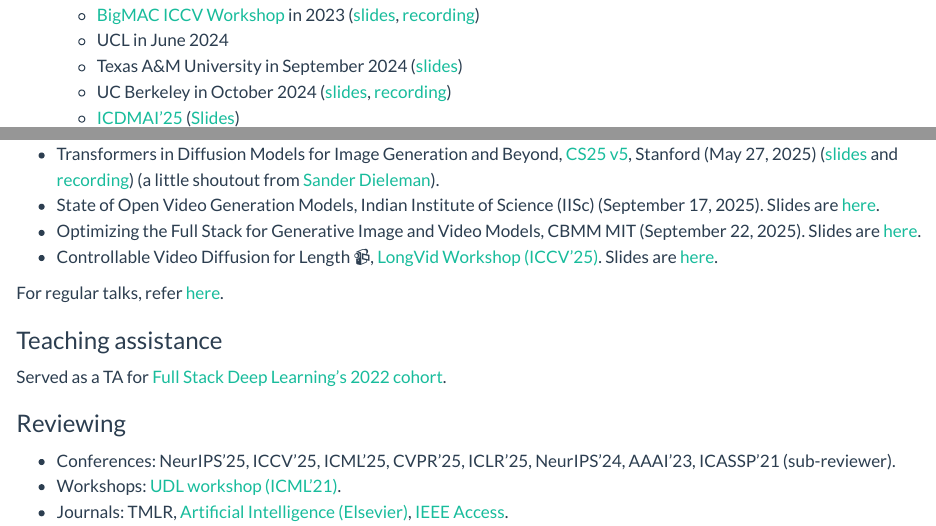
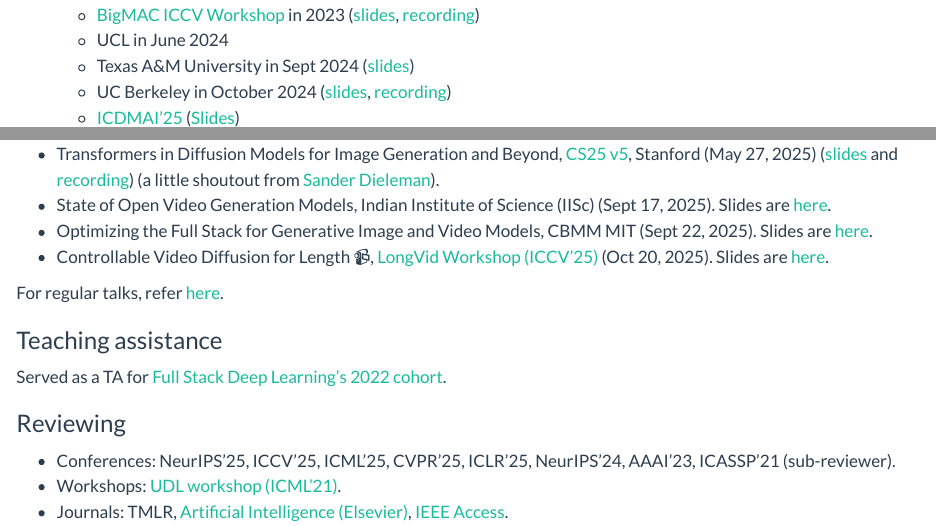
Before and after one commit to sayakpaul/portfolio, a Quarto document (pages/research.qmd): the page in a window 1100 px wide, from 510 px down, and a second part further down, joined at a grey line. Rendered offline with R 4.5, knitr and Pandoc in place of Quarto, with nearby package versions.

Commit message:
Update research.qmd

```diff
--- a/pages/research.qmd
+++ b/pages/research.qmd
@@ -26,15 +26,15 @@
 - Controlling Text-to-Image Diffusion Models: Assorted Approaches
   - [BigMAC ICCV Workshop](https://bigmac-vision.github.io/) in 2023 ([slides](https://docs.google.com/presentation/d/1h5m96ne8OHh7mRigMqBTRtiLMADG-r2qudFGL57KCYA/edit#slide=id.p), [recording](https://www.youtube.com/watch?v=XiouM3MEOKs&t=9254s))
   - UCL in June 2024
-  - Texas A&M University in September 2024 ([slides](https://docs.google.com/presentation/d/12svjPQlZcnk5bykRguWeX1wEMGJ5XiBgzYFNWT3GMK0/edit?usp=sharing))
+  - Texas A&M University in Sept 2024 ([slides](https://docs.google.com/presentation/d/12svjPQlZcnk5bykRguWeX1wEMGJ5XiBgzYFNWT3GMK0/edit?usp=sharing))
   - UC Berkeley in October 2024 ([slides](https://docs.google.com/presentation/d/16DKCpmFNu0eUxHQJm9TpKnKm3grk6YAafEI0Mw8Lkqs/edit?usp=sharing), [recording](https://youtu.be/rcTsFgRF6DA))
   - [ICDMAI'25](https://icdmai.org/) ([Slides](https://docs.google.com/presentation/d/1aSh53qM3Bv_edSfxXYtKmwaf0tiMn82w_-FYds7YTRc/edit?usp=sharing))
 - Demo of 🧨 diffusers at [ICCV 2023](https://iccv2023.thecvf.com/demos-111.php) ([Tweet](https://x.com/RisingSayak/status/1709495863700025363?s=20)).
 - A talk on diffusion models, ETH Zurich (May 06, 2024). Slides are [here](https://docs.google.com/presentation/d/1vuAmG9O3N12d2amjjfy3_qUwvp1cRrjMAKjSDl-N_os/edit?usp=sharing).
 - Transformers in Diffusion Models for Image Generation and Beyond, [CS25 v5](https://web.stanford.edu/class/cs25/), Stanford (May 27, 2025) ([slides](http://bit.ly/dit-cs25) and [recording](https://youtu.be/vXtapCFctTI?si=dlcEJZSJyaozk5W7)) (a little shoutout from [Sander Dieleman](https://x.com/sedielem/status/1948840076181438905)).
-- State of Open Video Generation Models, Indian Institute of Science (IISc) (September 17, 2025). Slides are [here](https://bit.ly/vid-gen-iisc).
-- Optimizing the Full Stack for Generative Image and Video Models, CBMM MIT (September 22, 2025). Slides are [here](https://docs.google.com/presentation/d/1swpEKA8o992Ezt2kEuKR50rnj9PnrFaVzJXwlh4TRSQ/edit?usp=sharing).
-- Controllable Video Diffusion for Length 📹, [LongVid Workshop (ICCV'25)](https://ramoscsv.github.io/longvid_foundations/). Slides are [here](https://docs.google.com/presentation/d/1U5FaQAFhwPYTT0H2eNBn0q9bxa5KaFM2At32nvRfquI/edit?usp=sharing).
+- State of Open Video Generation Models, Indian Institute of Science (IISc) (Sept 17, 2025). Slides are [here](https://bit.ly/vid-gen-iisc).
+- Optimizing the Full Stack for Generative Image and Video Models, CBMM MIT (Sept 22, 2025). Slides are [here](https://docs.google.com/presentation/d/1swpEKA8o992Ezt2kEuKR50rnj9PnrFaVzJXwlh4TRSQ/edit?usp=sharing).
+- Controllable Video Diffusion for Length 📹, [LongVid Workshop (ICCV'25)](https://ramoscsv.github.io/longvid_foundations/) (Oct 20, 2025). Slides are [here](https://docs.google.com/presentation/d/1U5FaQAFhwPYTT0H2eNBn0q9bxa5KaFM2At32nvRfquI/edit?usp=sharing).
 
 For regular talks, refer [here](https://sayak.dev/talksseminarsworkshops/).
 
```
